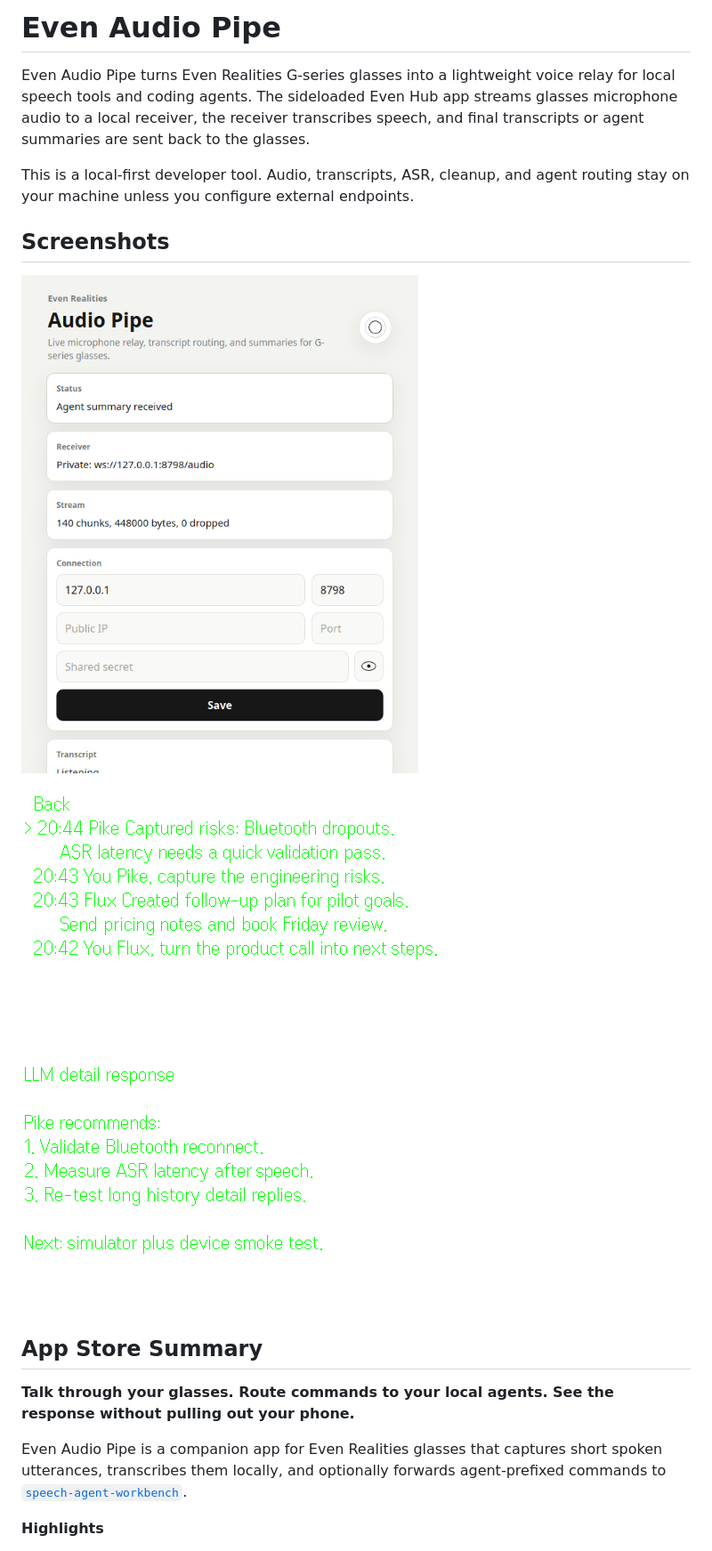
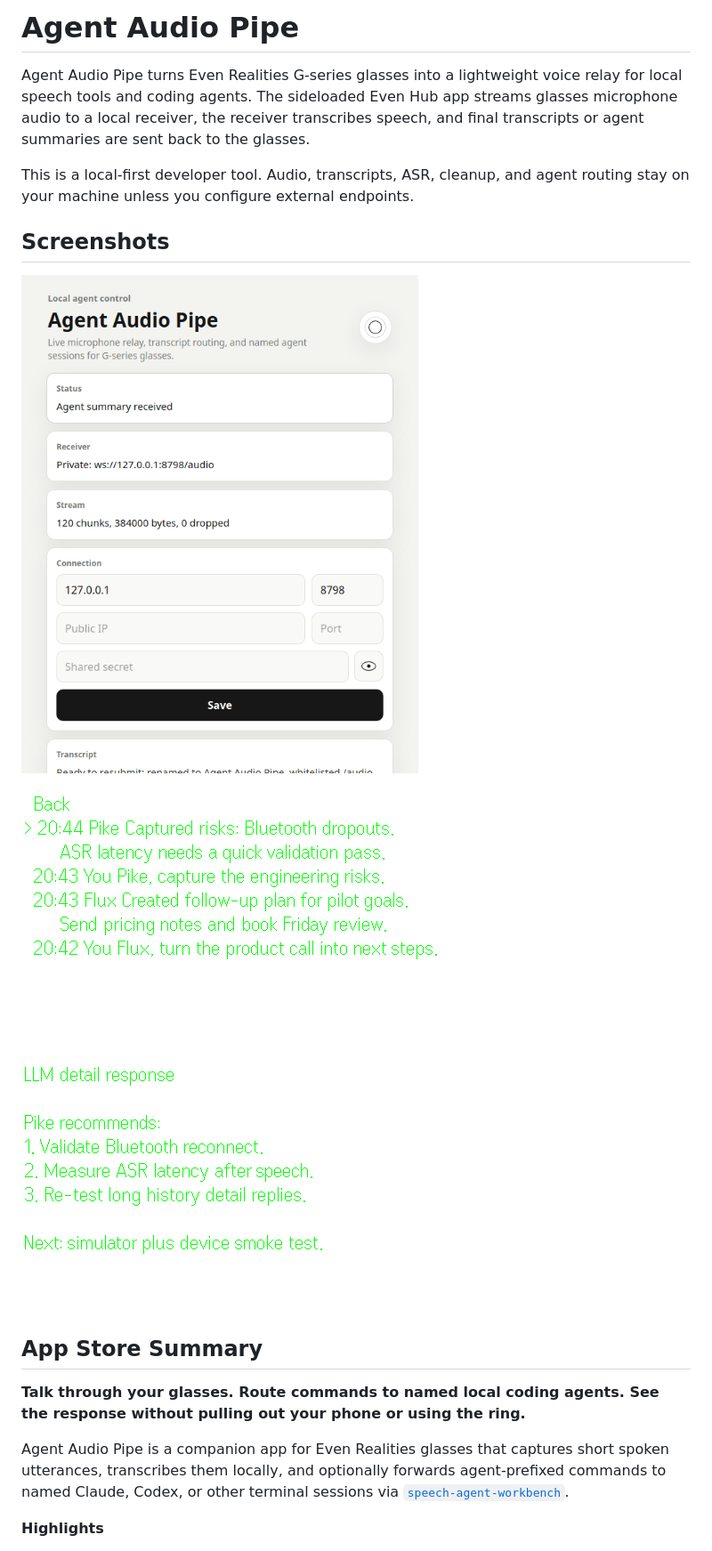
Before and after one commit to aaronrau/even-audio-pipe, a Markdown page: README.md, the part around one of its changes. Shown at 89% size. GitHub-like rendering; pictures changed too: screenshots/agent-audio-pipe-simulator-app.png (added), screenshots/even-audio-pipe-simulator-app.png (deleted).

```diff
--- a/README.md
+++ b/README.md
@@ -1,6 +1,6 @@
-# Even Audio Pipe
+# Agent Audio Pipe
 
-Even Audio Pipe turns Even Realities G-series glasses into a lightweight voice
+Agent Audio Pipe turns Even Realities G-series glasses into a lightweight voice
 relay for local speech tools and coding agents. The sideloaded Even Hub app
 streams glasses microphone audio to a local receiver, the receiver transcribes
 speech, and final transcripts or agent summaries are sent back to the glasses.
@@ -10,20 +10,20 @@ agent routing stay on your machine unless you configure external endpoints.
 
 ## Screenshots
 
-![Even Audio Pipe app running in the EvenHub simulator](screenshots/even-audio-pipe-simulator-app.png)
+![Agent Audio Pipe app running in the EvenHub simulator](screenshots/agent-audio-pipe-simulator-app.png)
 
-![Glasses history list with mocked transcript and agent responses](screenshots/even-audio-pipe-simulator-history.png)
+![Glasses history list with mocked transcript and agent responses](screenshots/agent-audio-pipe-simulator-history.png)
 
-![Glasses detail view with a mocked LLM response](screenshots/even-audio-pipe-simulator-response-detail.png)
+![Glasses detail view with a mocked LLM response](screenshots/agent-audio-pipe-simulator-response-detail.png)
 
 ## App Store Summary
 
-**Talk through your glasses. Route commands to your local agents. See the
-response without pulling out your phone.**
+**Talk through your glasses. Route commands to named local coding agents. See
+the response without pulling out your phone or using the ring.**
 
-Even Audio Pipe is a companion app for Even Realities glasses that captures
+Agent Audio Pipe is a companion app for Even Realities glasses that captures
 short spoken utterances, transcribes them locally, and optionally forwards
-agent-prefixed commands to
+agent-prefixed commands to named Claude, Codex, or other terminal sessions via
 [`speech-agent-workbench`](https://github.com/aaronrau/speech-agent-workbench).
 
 **Highlights**
```
Also changed, not shown: other parts of README.md (+4 -3 lines), screenshots/agent-audio-pipe-simulator-history.png (renamed from screenshots/even-audio-pipe-simulator-history.png), screenshots/agent-audio-pipe-simulator-response-detail.png (renamed from screenshots/even-audio-pipe-simulator-response-detail.png), 10 other files.
